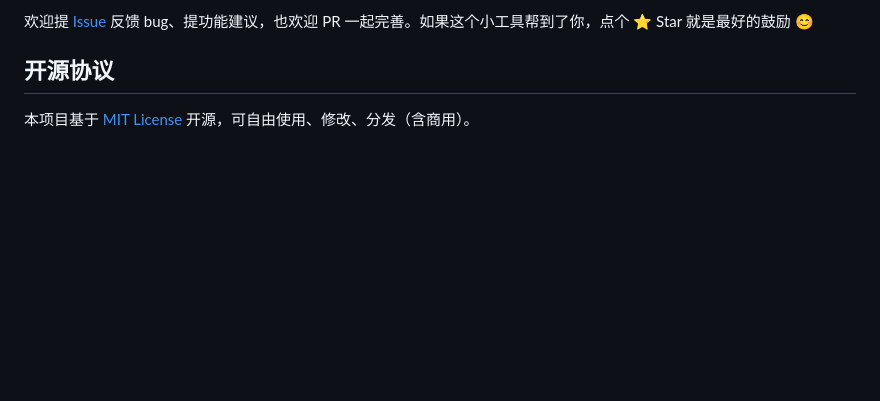
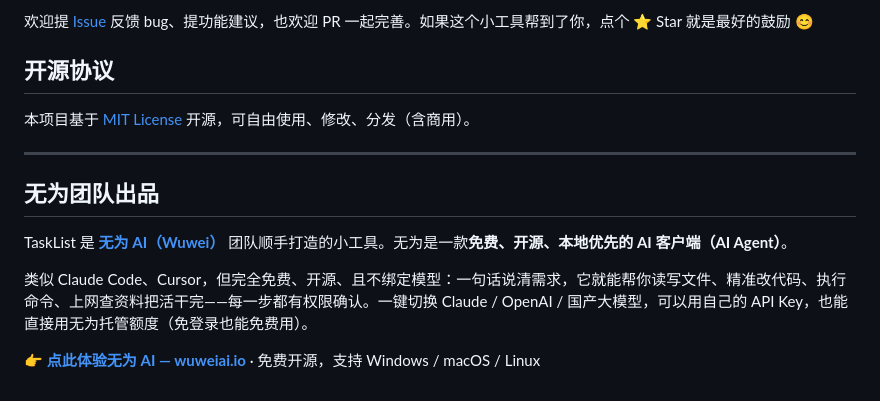
Before and after one commit to KehuiPang/tasklist, a Markdown page: README.zh-CN.md, the part around the change. GitHub-like rendering; blank space fills up the shorter version.

Commit message:
docs: README 加无为团队出品广告块 + 官网导流链接(中英双版)

```diff
--- a/README.zh-CN.md
+++ b/README.zh-CN.md
@@ -143,3 +143,13 @@ Linux     ~/.config/tasklist/tasklist-data.json
 ## 开源协议
 
 本项目基于 [MIT License](LICENSE) 开源，可自由使用、修改、分发（含商用）。
+
+---
+
+## 无为团队出品
+
+TaskList 是 **[无为 AI（Wuwei）](https://wuweiai.io)** 团队顺手打造的小工具。无为是一款**免费、开源、本地优先的 AI 客户端（AI Agent）**。
+
+类似 Claude Code、Cursor，但完全免费、开源、且不绑定模型：一句话说清需求，它就能帮你读写文件、精准改代码、执行命令、上网查资料把活干完——每一步都有权限确认。一键切换 Claude / OpenAI / 国产大模型，可以用自己的 API Key，也能直接用无为托管额度（免登录也能免费用）。
+
+👉 **[点此体验无为 AI — wuweiai.io](https://wuweiai.io)** · 免费开源，支持 Windows / macOS / Linux
```
Also changed, not shown: README.md (+10 -0 lines).
